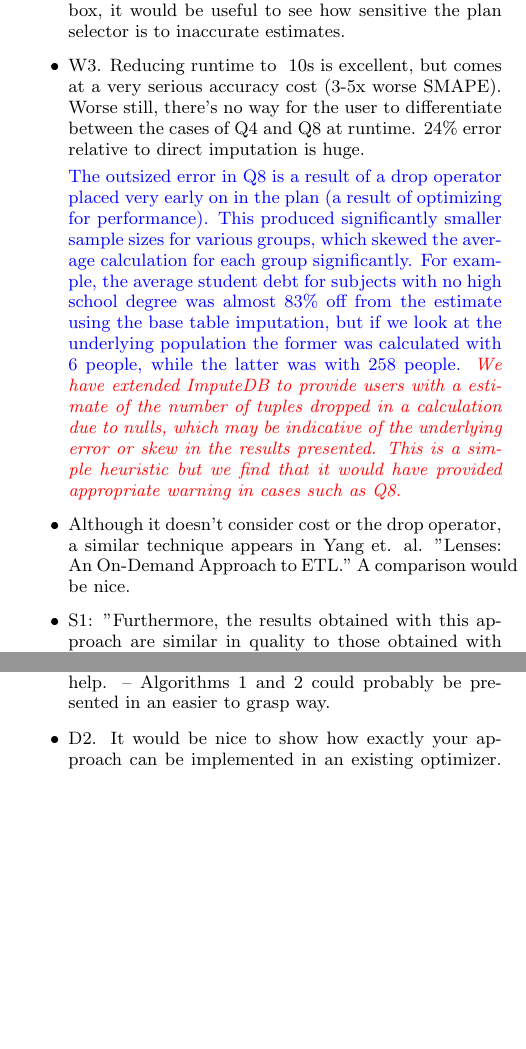
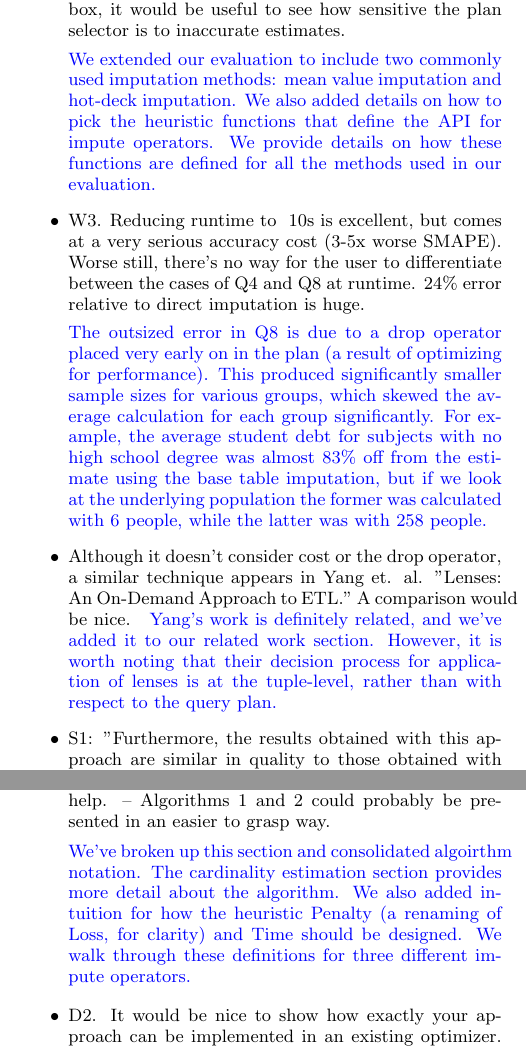
Before and after one commit to mitdbg/imputedb, a LaTeX document (rebuttal.tex): two parts of the columns of pages 1 and 3 of 4, joined at a grey line, cut so that both start at the same text, the shorter picture padded with empty space. Compiled offline with pdfLaTeX.

Commit message:
added some text to rebuttal, to make sure we explicitly address all points

```diff
--- a/rebuttal.tex
+++ b/rebuttal.tex
@@ -15,23 +15,28 @@
   \section{Reviewer 1}
   \begin{itemize}
   \item W2. The paper completely obscures the ML technique being used: (1) It would be nice to have some discussion of the complete API for implementing an ML technique, as well as how one might implement a cost-estimator for one or two examples. (2) It would be helpful to see the impact of a few different approaches (e.g., Tree-based, Interpolation, Regression, FD-based) on performance and accuracy. (3) Given that the ML time estimator is being treated as a black box, it would be useful to see how sensitive the plan selector is to inaccurate estimates.
-    \todo{}
+
+  \resp{
+  We extended our evaluation to include two commonly used imputation methods: mean value imputation and hot-deck imputation. We also added
+ details on how to pick the heuristic functions that define the API for impute operators. We provide details on how these functions are defined
+ for all the methods used in our evaluation.
+  }
 
   \item W3. Reducing runtime to ~10s is excellent, but comes at a very serious accuracy cost (3-5x worse SMAPE). Worse still, there's no way for the user to differentiate between the cases of Q4 and Q8 at runtime. 24\% error relative to direct imputation is huge.
 
     \resp{
-      The outsized error in Q8 is a result of a drop operator placed very early on in the plan (a result of optimizing for performance). This produced significantly smaller sample sizes for various
+      The outsized error in Q8 is due to a drop operator placed very early on in the plan (a result of optimizing for performance). This produced significantly smaller sample sizes for various
       groups, which skewed the average calculation for each group significantly. For example, the average student debt for subjects with no high school degree was almost 83\% off from the estimate
       using the base table imputation, but if we look at the underlying population the former was calculated with 6 people, while the latter was with 258 people.
-      \todo{We have extended ImputeDB to provide users with a estimate of the number of tuples dropped in a calculation due to nulls, which may be indicative of the underlying error or skew
-        in the results presented. This is a simple heuristic but we find that it would have provided appropriate warning in cases such as Q8.}
     }
 
   \item Although it doesn't consider cost or the drop operator, a similar technique appears in Yang et. al. "Lenses: An On-Demand Approach to ETL." A comparison would be nice.
-    \todo{}
+   \resp{
+   Yang's work is definitely related, and we've added it to our related work section. However, it is worth noting that their decision process for application of lenses is at the tuple-level,
+   rather than with respect to the query plan.
+   }
 
-  \item S1: "Furthermore, the results obtained with this approach are similar in quality to those obtained with the traditional imputation approach — between 0 and 24 percent" 24 percent error is pretty bad.
-    \todo{}
+  \item S1: "Furthermore, the results obtained with this approach are similar in quality to those obtained with the traditional imputation approach between 0 and 24 percent" 24 percent error is pretty bad.
 
   \item S2: The drop operator appears to be a weaker form of SQL's null-value / 3-valued Boolean semantics. The latter might actually be more useful. For example, consider the case of a predicate (A $>$ 5 OR B $<$ 10). If A $>$ 5, then the condition is independent of B, and the tuple can still be salvaged. If A $\leq$ 5, then the expression evaluates to UNKNOWN and the tuple is dropped anyway. For aggregates there is a greater need, as one might have different aggregates computed over different subsets of the data, but even here it's not clear that this is any less informative than just throwing data away.
 
@@ -132,6 +144,12 @@
     -- Give some more information about cardinality estimation. Also, Algorithm 3 is too far from the text, and needs some explanation too.
     -- Some more details are also required in the Imputation quality section. Why are you choosing these specific formulas for Loss, especially for the impute operator. Some examples would help.
     -- Algorithms 1 and 2 could probably be presented in an easier to grasp way.
+
+    \resp{
+    We've broken up this section and consolidated algoirthm notation. The cardinality estimation section provides more detail about the algorithm. We also
+    added intuition for how the heuristic Penalty (a renaming of Loss, for clarity) and Time should be designed. We walk through these definitions for three different
+    impute operators.
+    }
 
   \item D2. It would be nice to show how exactly your approach can be implemented in an existing optimizer. This comes up in various places in the paper:
     -- When defining the search space, why not first define the transformation operators that inject the imputation operators. Then any optimizer can pick these rules up and add them in its plan enumeration. Of course, the used approach that follows System-R's plan enumeration is useful, but why lose generality when presenting the search space. Moreover, showing the transformation rules can help you show the size of the search space that will better justify the restrictions you apply.
```
Also changed, not shown: rebuttal.tex (11 more changed lines).
